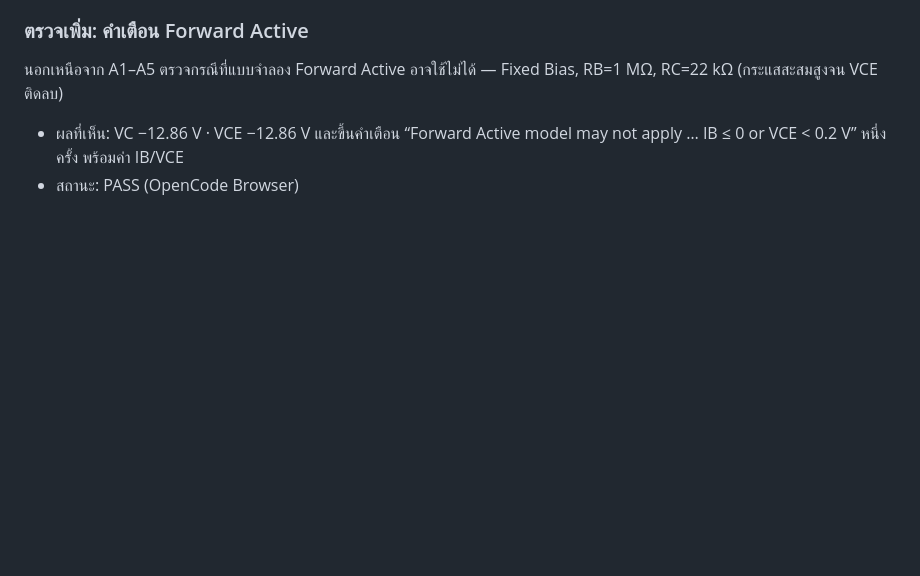
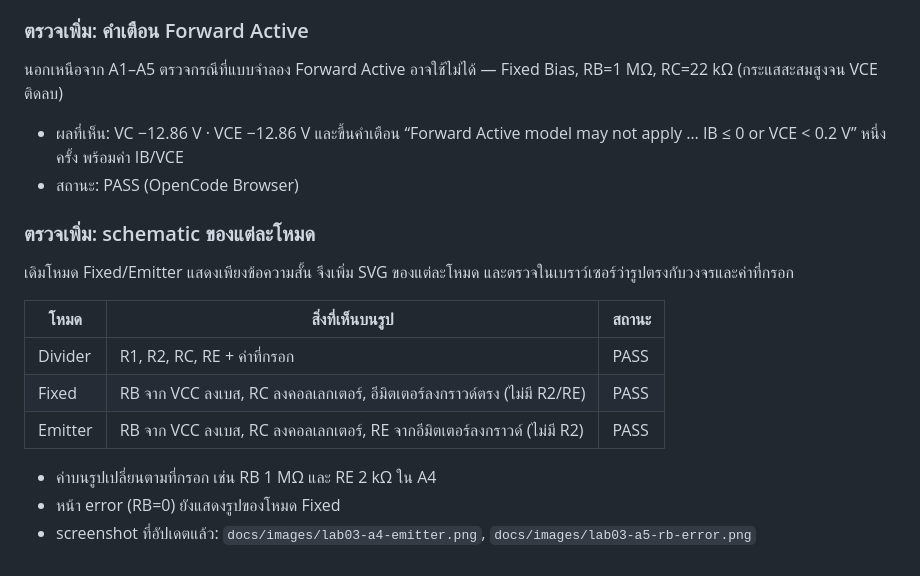
Before and after one commit to phaewaphapoksanthia24-dot/gitlab, a Markdown page: docs/validation.md, the part around the change. Drawn GitHub-style; blank space fills up the shorter version.

```diff
--- a/docs/validation.md
+++ b/docs/validation.md
@@ -62,3 +62,18 @@ Fixed Bias, RB=1 MΩ, RC=22 kΩ (กระแสสะสมสูงจน VCE
 - ผลที่เห็น: VC −12.86 V · VCE −12.86 V และขึ้นคำเตือน
   “Forward Active model may not apply … IB ≤ 0 or VCE < 0.2 V” หนึ่งครั้ง พร้อมค่า IB/VCE
 - สถานะ: PASS (OpenCode Browser)
+
+### ตรวจเพิ่ม: schematic ของแต่ละโหมด
+
+เดิมโหมด Fixed/Emitter แสดงเพียงข้อความสั้น จึงเพิ่ม SVG ของแต่ละโหมด
+และตรวจในเบราว์เซอร์ว่ารูปตรงกับวงจรและค่าที่กรอก
+
+| โหมด | สิ่งที่เห็นบนรูป | สถานะ |
+|---|---|---|
+| Divider | R1, R2, RC, RE + ค่าที่กรอก | PASS |
+| Fixed | RB จาก VCC ลงเบส, RC ลงคอลเลกเตอร์, อีมิตเตอร์ลงกราวด์ตรง (ไม่มี R2/RE) | PASS |
+| Emitter | RB จาก VCC ลงเบส, RC ลงคอลเลกเตอร์, RE จากอีมิตเตอร์ลงกราวด์ (ไม่มี R2) | PASS |
+
+- ค่าบนรูปเปลี่ยนตามที่กรอก เช่น RB 1 MΩ และ RE 2 kΩ ใน A4
+- หน้า error (RB=0) ยังแสดงรูปของโหมด Fixed
+- screenshot ที่อัปเดตแล้ว: `docs/images/lab03-a4-emitter.png`, `docs/images/lab03-a5-rb-error.png`
```
Also changed, not shown: README.md (+3 -1 lines), docs/images/lab03-a4-emitter.png, docs/images/lab03-a5-rb-error.png.
